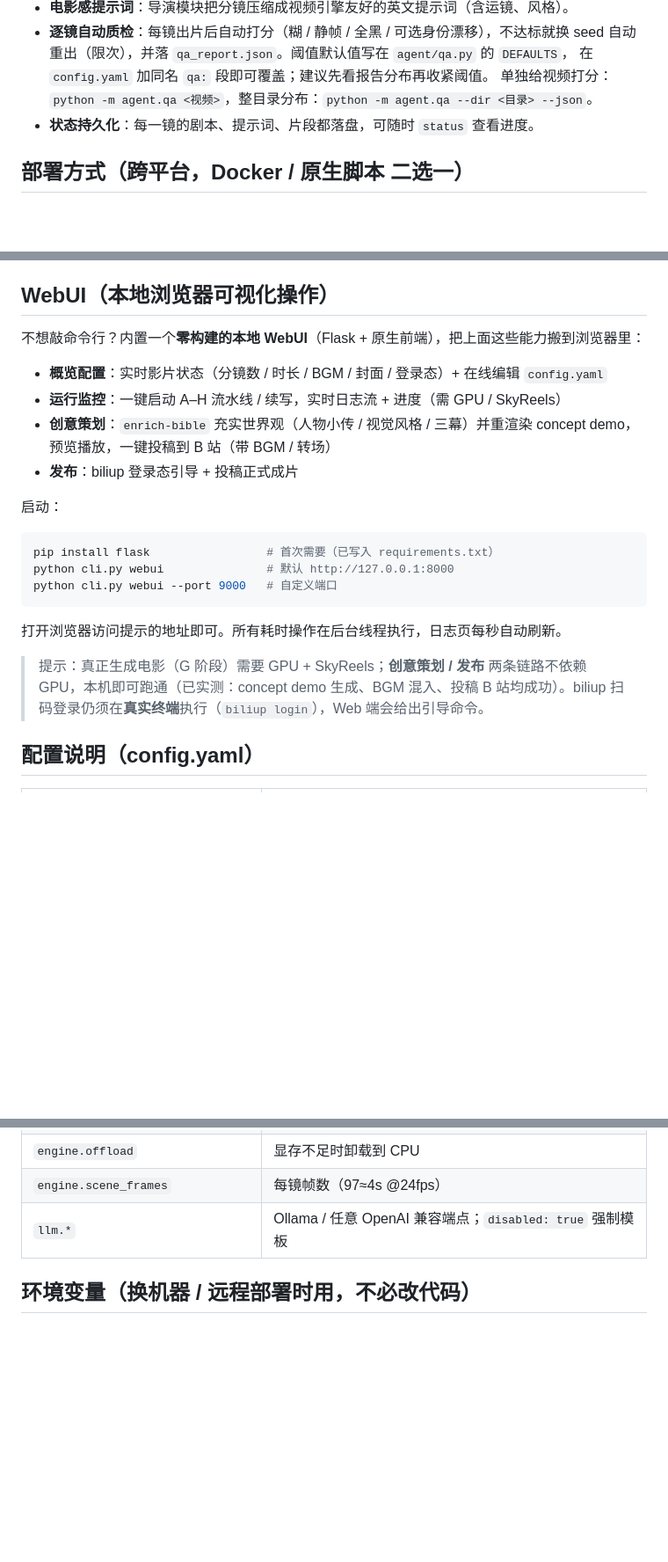
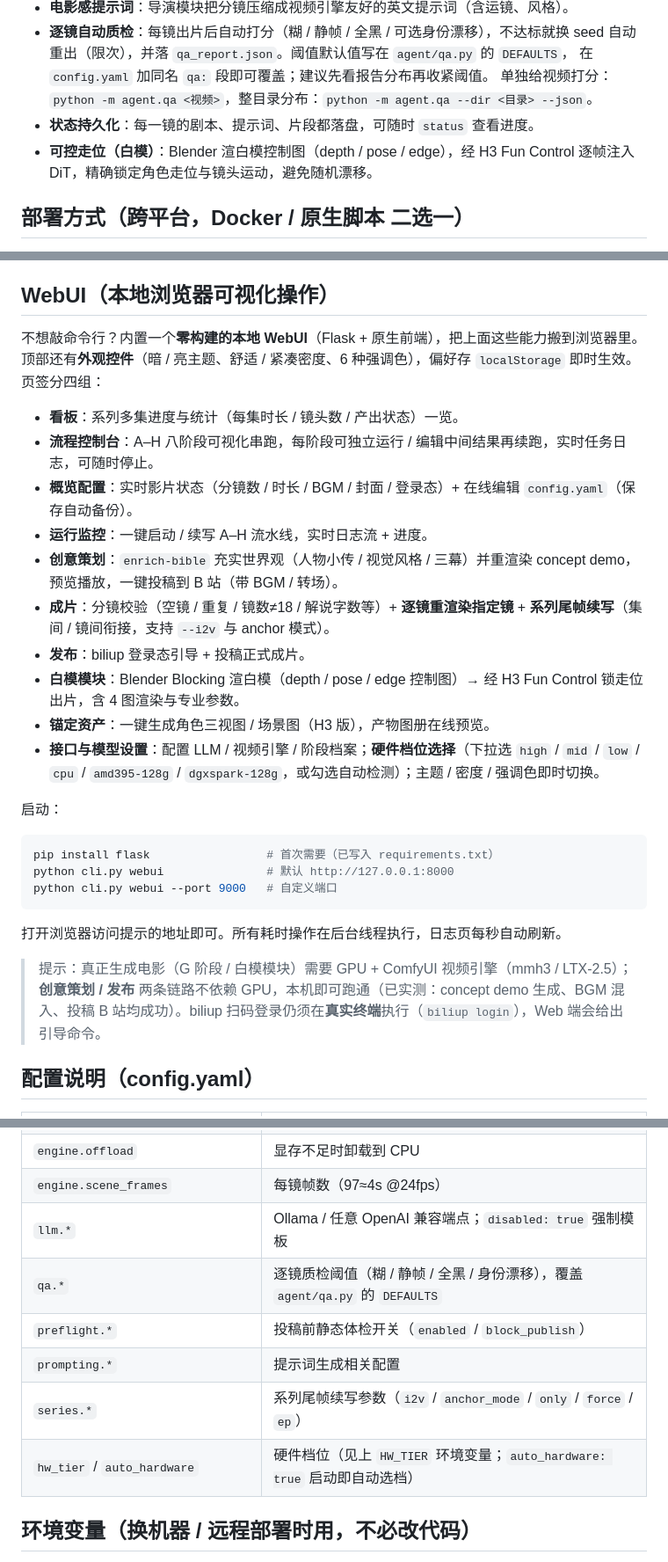
Before and after one commit to cpufreestyle/ai_movie_agent, a Markdown page: README.md, 3 parts joined by grey strips. Shown at 88% size. Rendered like a GitHub page; blank space fills up the shorter version.

Commit message:
docs: 刷新 README 以对齐当前仓库状态（WebUI 章节 / 配置段 / 可控走位）

````diff
--- a/README.md
+++ b/README.md
@@ -52,6 +52,7 @@ python make_narration.py --film outputs/ep1_series_film_mmh3.mp4 \
   在 `config.yaml` 加同名 `qa:` 段即可覆盖；建议先看报告分布再收紧阈值。
   单独给视频打分：`python -m agent.qa <视频>`，整目录分布：`python -m agent.qa --dir <目录> --json`。
 - **状态持久化**：每一镜的剧本、提示词、片段都落盘，可随时 `status` 查看进度。
+- **可控走位（白模）**：Blender 渲白模控制图（depth / pose / edge），经 H3 Fun Control 逐帧注入 DiT，精确锁定角色走位与镜头运动，避免随机漂移。
 
 ## 部署方式（跨平台，Docker / 原生脚本 二选一）
 
@@ -121,12 +122,18 @@ python cli.py pipeline --no-research --max-scenes 5
 
 ## WebUI（本地浏览器可视化操作）
 
-不想敲命令行？内置一个**零构建的本地 WebUI**（Flask + 原生前端），把上面这些能力搬到浏览器里：
+不想敲命令行？内置一个**零构建的本地 WebUI**（Flask + 原生前端），把上面这些能力搬到浏览器里。顶部还有**外观控件**（暗 / 亮主题、舒适 / 紧凑密度、6 种强调色），偏好存 `localStorage` 即时生效。页签分四组：
 
-- **概览配置**：实时影片状态（分镜数 / 时长 / BGM / 封面 / 登录态）+ 在线编辑 `config.yaml`
-- **运行监控**：一键启动 A–H 流水线 / 续写，实时日志流 + 进度（需 GPU / SkyReels）
-- **创意策划**：`enrich-bible` 充实世界观（人物小传 / 视觉风格 / 三幕）并重渲染 concept demo，预览播放，一键投稿到 B 站（带 BGM / 转场）
-- **发布**：biliup 登录态引导 + 投稿正式成片
+- **看板**：系列多集进度与统计（每集时长 / 镜头数 / 产出状态）一览。
+- **流程控制台**：A–H 八阶段可视化串跑，每阶段可独立运行 / 编辑中间结果再续跑，实时任务日志，可随时停止。
+- **概览配置**：实时影片状态（分镜数 / 时长 / BGM / 封面 / 登录态）+ 在线编辑 `config.yaml`（保存自动备份）。
+- **运行监控**：一键启动 / 续写 A–H 流水线，实时日志流 + 进度。
+- **创意策划**：`enrich-bible` 充实世界观（人物小传 / 视觉风格 / 三幕）并重渲染 concept demo，预览播放，一键投稿到 B 站（带 BGM / 转场）。
+- **成片**：分镜校验（空镜 / 重复 / 镜数≠18 / 解说字数等）+ **逐镜重渲染指定镜** + **系列尾帧续写**（集间 / 镜间衔接，支持 `--i2v` 与 anchor 模式）。
+- **发布**：biliup 登录态引导 + 投稿正式成片。
+- **白模模块**：Blender Blocking 渲白模（depth / pose / edge 控制图）→ 经 H3 Fun Control 锁走位出片，含 4 图渲染与专业参数。
+- **锚定资产**：一键生成角色三视图 / 场景图（H3 版），产物图册在线预览。
+- **接口与模型设置**：配置 LLM / 视频引擎 / 阶段档案；**硬件档位选择**（下拉选 `high` / `mid` / `low` / `cpu` / `amd395-128g` / `dgxspark-128g`，或勾选自动检测）；主题 / 密度 / 强调色即时切换。
 
 启动：
 ```bash
@@ -136,7 +143,7 @@ python cli.py webui --port 9000   # 自定义端口
 ```
 打开浏览器访问提示的地址即可。所有耗时操作在后台线程执行，日志页每秒自动刷新。
 
-> 提示：真正生成电影（G 阶段）需要 GPU + SkyReels；**创意策划 / 发布** 两条链路不依赖 GPU，本机即可跑通（已实测：concept demo 生成、BGM 混入、投稿 B 站均成功）。biliup 扫码登录仍须在**真实终端**执行（`biliup login`），Web 端会给出引导命令。
+> 提示：真正生成电影（G 阶段 / 白模模块）需要 GPU + ComfyUI 视频引擎（mmh3 / LTX-2.5）；**创意策划 / 发布** 两条链路不依赖 GPU，本机即可跑通（已实测：concept demo 生成、BGM 混入、投稿 B 站均成功）。biliup 扫码登录仍须在**真实终端**执行（`biliup login`），Web 端会给出引导命令。
 
 ## 配置说明（config.yaml）
 | 项 | 说明 |
@@ -148,6 +155,11 @@ python cli.py webui --port 9000   # 自定义端口
 | `engine.offload` | 显存不足时卸载到 CPU |
 | `engine.scene_frames` | 每镜帧数（97≈4s @24fps） |
 | `llm.*` | Ollama / 任意 OpenAI 兼容端点；`disabled: true` 强制模板 |
+| `qa.*` | 逐镜质检阈值（糊 / 静帧 / 全黑 / 身份漂移），覆盖 `agent/qa.py` 的 `DEFAULTS` |
+| `preflight.*` | 投稿前静态体检开关（`enabled` / `block_publish`） |
+| `prompting.*` | 提示词生成相关配置 |
+| `series.*` | 系列尾帧续写参数（`i2v` / `anchor_mode` / `only` / `force` / `ep`） |
+| `hw_tier` / `auto_hardware` | 硬件档位（见上 `HW_TIER` 环境变量；`auto_hardware: true` 启动即自动选档） |
 
 ## 环境变量（换机器 / 远程部署时用，不必改代码）
 
````
